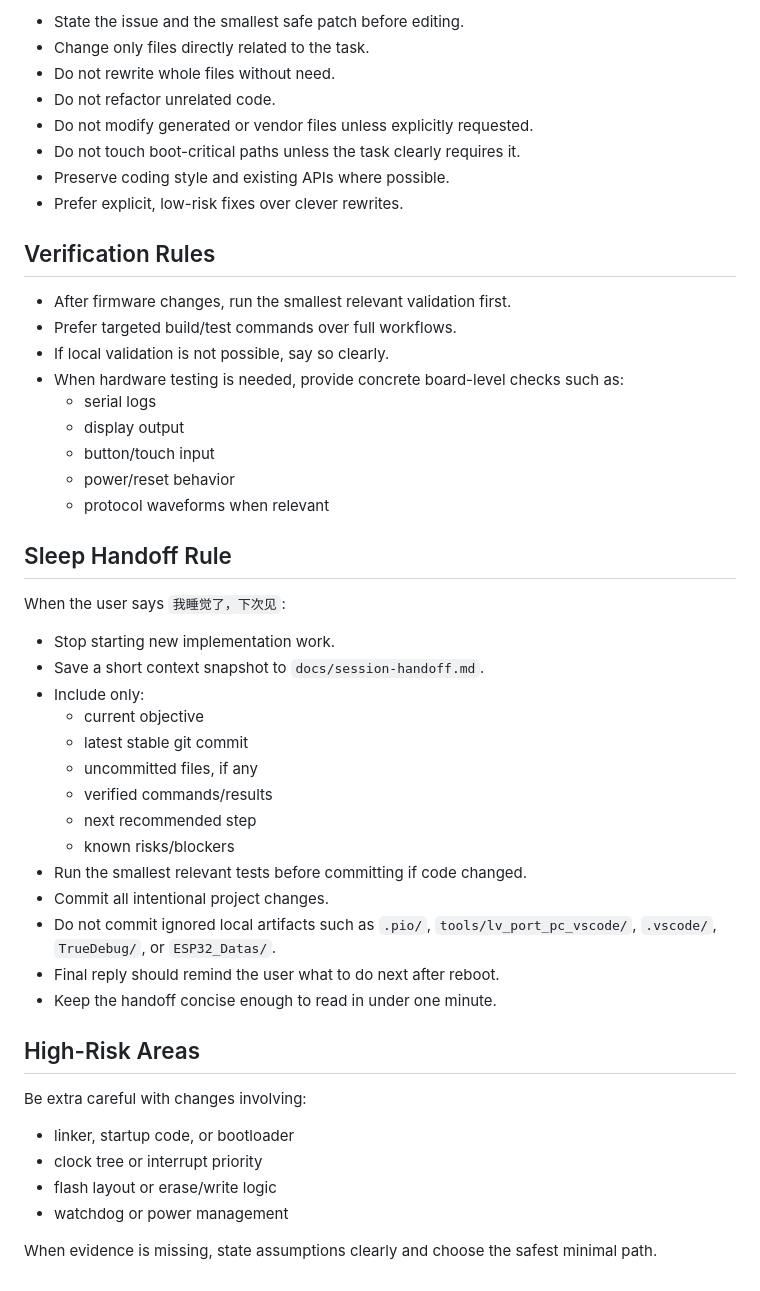
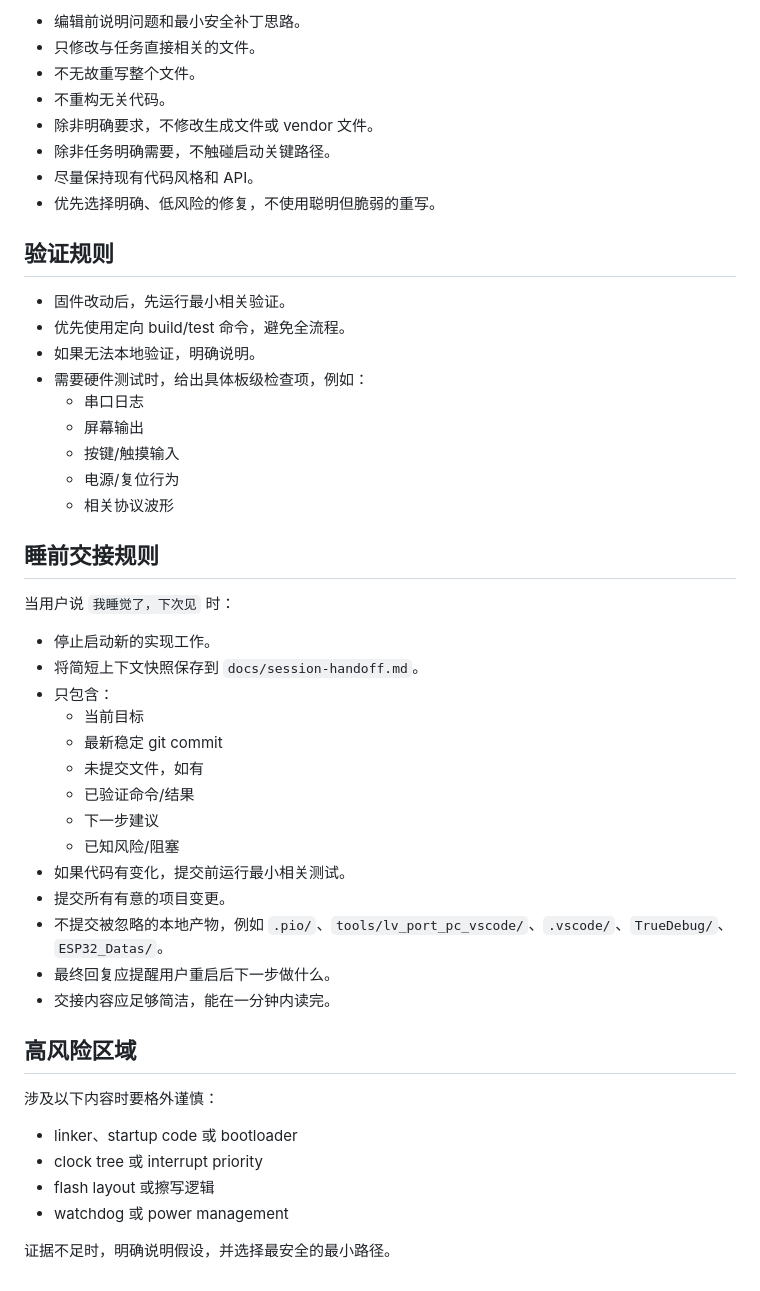
Before and after one commit to Yangth1993/BikeMB, a Markdown page: AGENTS.md, the part around one of its changes. Drawn GitHub-style.

```diff
--- a/AGENTS.md
+++ b/AGENTS.md
@@ -69,51 +69,51 @@ This file is for agent collaboration, not human onboarding. Keep actions narrow,
 
-- State the issue and the smallest safe patch before editing.
-- Change only files directly related to the task.
-- Do not rewrite whole files without need.
-- Do not refactor unrelated code.
-- Do not modify generated or vendor files unless explicitly requested.
-- Do not touch boot-critical paths unless the task clearly requires it.
-- Preserve coding style and existing APIs where possible.
-- Prefer explicit, low-risk fixes over clever rewrites.
+- 编辑前说明问题和最小安全补丁思路。
+- 只修改与任务直接相关的文件。
+- 不无故重写整个文件。
+- 不重构无关代码。
+- 除非明确要求，不修改生成文件或 vendor 文件。
+- 除非任务明确需要，不触碰启动关键路径。
+- 尽量保持现有代码风格和 API。
+- 优先选择明确、低风险的修复，不使用聪明但脆弱的重写。
 
-## Verification Rules
+## 验证规则
 
-- After firmware changes, run the smallest relevant validation first.
-- Prefer targeted build/test commands over full workflows.
-- If local validation is not possible, say so clearly.
-- When hardware testing is needed, provide concrete board-level checks such as:
-  - serial logs
-  - display output
-  - button/touch input
-  - power/reset behavior
-  - protocol waveforms when relevant
+- 固件改动后，先运行最小相关验证。
+- 优先使用定向 build/test 命令，避免全流程。
+- 如果无法本地验证，明确说明。
+- 需要硬件测试时，给出具体板级检查项，例如：
+  - 串口日志
+  - 屏幕输出
+  - 按键/触摸输入
+  - 电源/复位行为
+  - 相关协议波形
 
-## Sleep Handoff Rule
+## 睡前交接规则
 
-When the user says `我睡觉了，下次见`:
+当用户说 `我睡觉了，下次见` 时：
 
-- Stop starting new implementation work.
-- Save a short context snapshot to `docs/session-handoff.md`.
-- Include only:
-  - current objective
-  - latest stable git commit
-  - uncommitted files, if any
-  - verified commands/results
-  - next recommended step
-  - known risks/blockers
-- Run the smallest relevant tests before committing if code changed.
-- Commit all intentional project changes.
-- Do not commit ignored local artifacts such as `.pio/`, `tools/lv_port_pc_vscode/`, `.vscode/`, `TrueDebug/`, or `ESP32_Datas/`.
-- Final reply should remind the user what to do next after reboot.
-- Keep the handoff concise enough to read in under one minute.
+- 停止启动新的实现工作。
+- 将简短上下文快照保存到 `docs/session-handoff.md`。
+- 只包含：
+  - 当前目标
+  - 最新稳定 git commit
+  - 未提交文件，如有
+  - 已验证命令/结果
+  - 下一步建议
+  - 已知风险/阻塞
+- 如果代码有变化，提交前运行最小相关测试。
+- 提交所有有意的项目变更。
+- 不提交被忽略的本地产物，例如 `.pio/`、`tools/lv_port_pc_vscode/`、`.vscode/`、`TrueDebug/`、`ESP32_Datas/`。
+- 最终回复应提醒用户重启后下一步做什么。
+- 交接内容应足够简洁，能在一分钟内读完。
 
-## High-Risk Areas
+## 高风险区域
 
-Be extra careful with changes involving:
+涉及以下内容时要格外谨慎：
 
-- linker, startup code, or bootloader
-- clock tree or interrupt priority
-- flash layout or erase/write logic
-- watchdog or power management
+- linker、startup code 或 bootloader
+- clock tree 或 interrupt priority
+- flash layout 或擦写逻辑
+- watchdog 或 power management
 
-When evidence is missing, state assumptions clearly and choose the safest minimal path.
+证据不足时，明确说明假设，并选择最安全的最小路径。
```
Also changed, not shown: other parts of AGENTS.md (+50 -50 lines).
